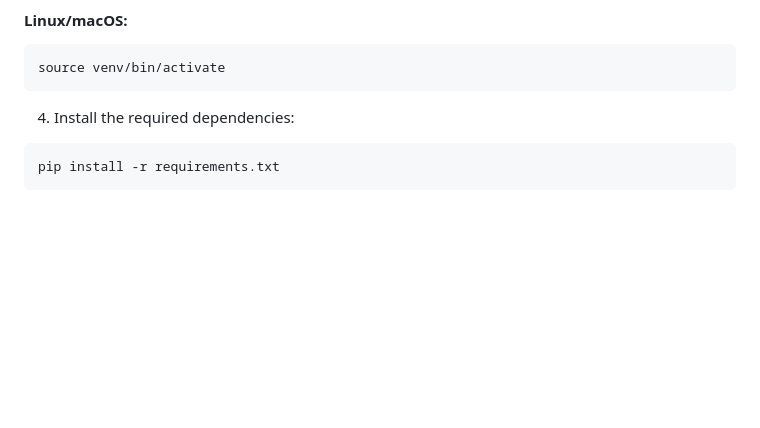
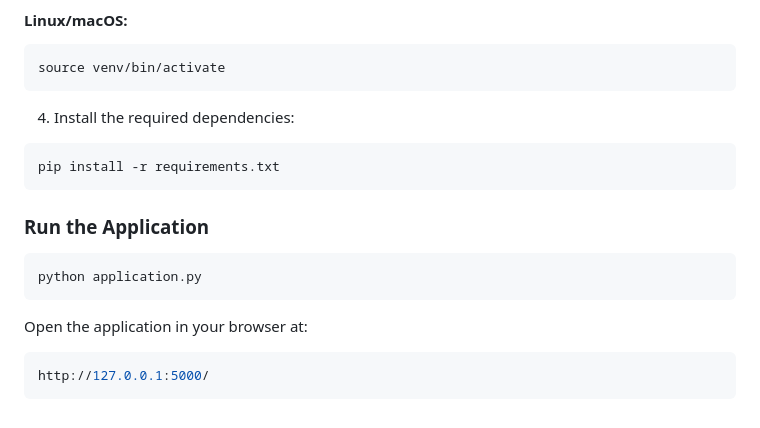
Before and after one commit to Nishad016/algerian-forest-fire-prediction, a Markdown page: README.md, the part around the change. Drawn GitHub-style; blank space fills up the shorter version.

````diff
--- a/README.md
+++ b/README.md
@@ -152,3 +152,11 @@ source venv/bin/activate
 ```bash
 pip install -r requirements.txt
 ```
+### Run the Application
+```bash
+python application.py
+```
+Open the application in your browser at:
+```bash
+http://127.0.0.1:5000/
+```
````
